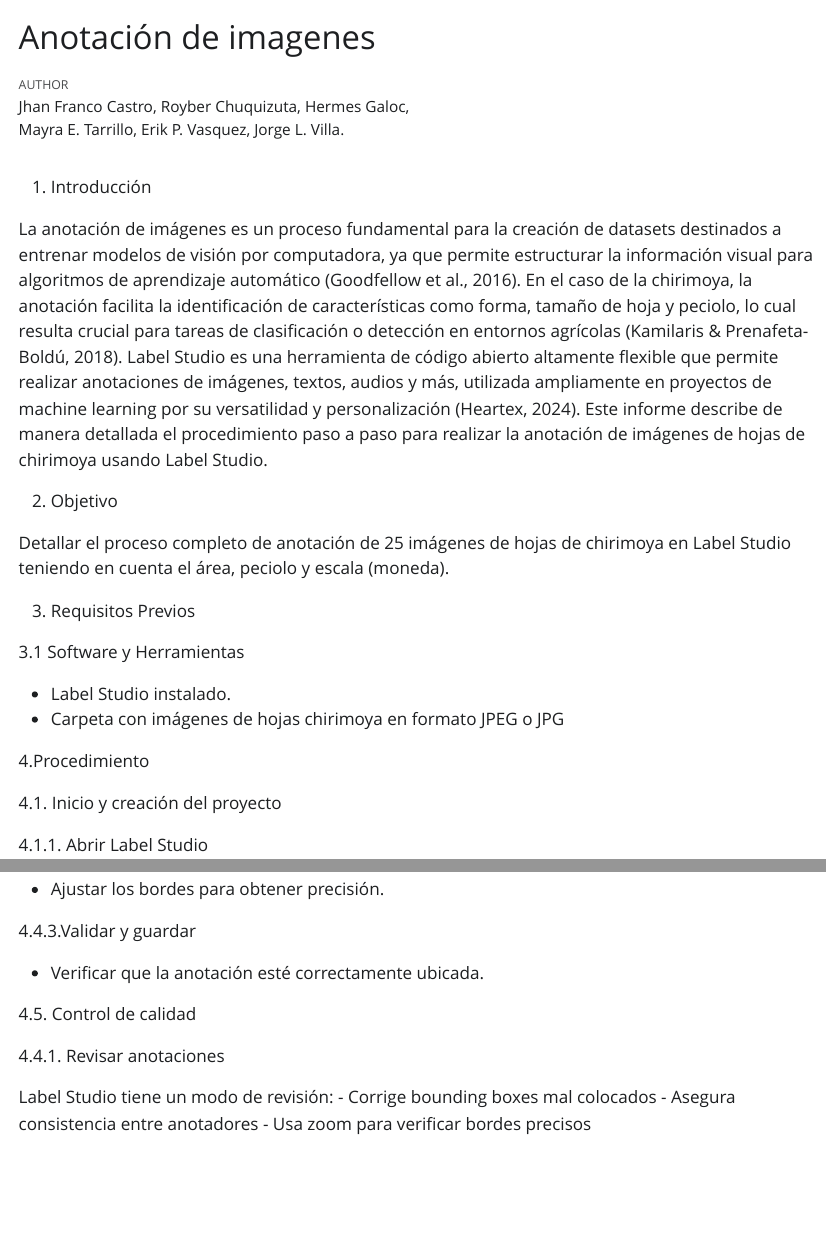
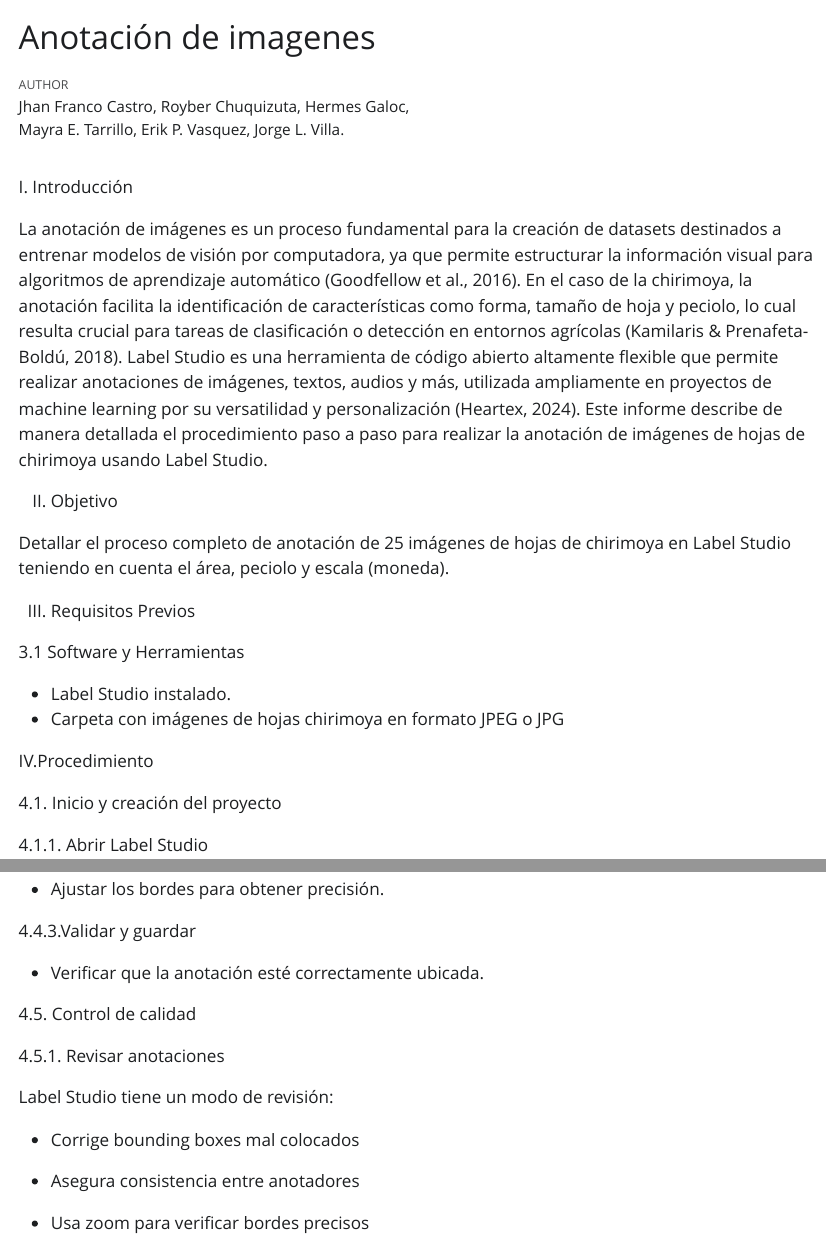
Before and after one commit to roychugue-boop/chirimoya, a Quarto document (index.qmd): the page in a window 1100 px wide, from its top, and a second part further down, joined at a grey line. The pictures show the output file index.html that the author committed with the source, opened offline; Quarto's library style sheets are replaced by a plain one without menus.

Commit message:
practica

```diff
--- a/index.qmd
+++ b/index.qmd
@@ -4,22 +4,26 @@ author: "Jhan Franco Castro, Royber Chuquizuta, Hermes Galoc, Mayra E. Tarrillo,
 format: html
 ---
 
-1. Introducción
+I. Introducción
+
 
 La anotación de imágenes es un proceso fundamental para la creación de datasets destinados a entrenar modelos de visión por computadora, ya que permite estructurar la información visual para algoritmos de aprendizaje automático (Goodfellow et al., 2016). En el caso de la chirimoya, la anotación facilita la identificación de características como forma, tamaño de hoja y peciolo, lo cual resulta crucial para tareas de clasificación o detección en entornos agrícolas (Kamilaris & Prenafeta-Boldú, 2018). Label Studio es una herramienta de código abierto altamente flexible que permite realizar anotaciones de imágenes, textos, audios y más, utilizada ampliamente en proyectos de machine learning por su versatilidad y personalización (Heartex, 2024). Este informe describe de manera detallada el procedimiento paso a paso para realizar la anotación de imágenes de hojas de chirimoya usando Label Studio.
 
-2. Objetivo
+II. Objetivo
+
 
 Detallar el proceso completo de anotación de 25 imágenes de hojas de chirimoya en Label Studio teniendo en cuenta el área, peciolo y escala (moneda).
 
-3. Requisitos Previos
+III. Requisitos Previos
+
 
 3.1 Software y Herramientas
 
 - Label Studio instalado.
 - Carpeta con imágenes de hojas chirimoya en formato JPEG o JPG
 
-4.Procedimiento
+IV.Procedimiento
+
 
  4.1. Inicio y creación del proyecto
 
@@ -72,12 +82,16 @@ Detallar el proceso completo de anotación de 25 imágenes de hojas de chirimoya
 
  4.5. Control de calidad
 
-   4.4.1. Revisar anotaciones
+   4.5.1. Revisar anotaciones
 
 Label Studio tiene un modo de revisión:
+
 - Corrige bounding boxes mal colocados
+
 - Asegura consistencia entre anotadores
+
 - Usa zoom para verificar bordes precisos
+
 
  4.6. Exportar dataset anotado
 
```
Also changed, not shown: index.html, index.qmd (12 more changed lines).
